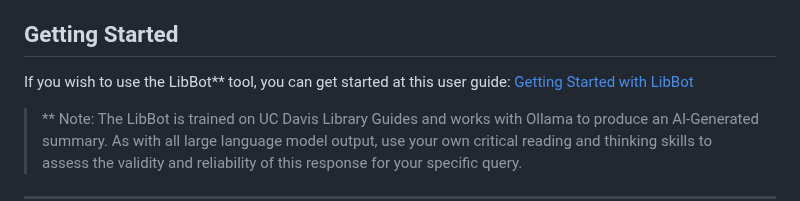
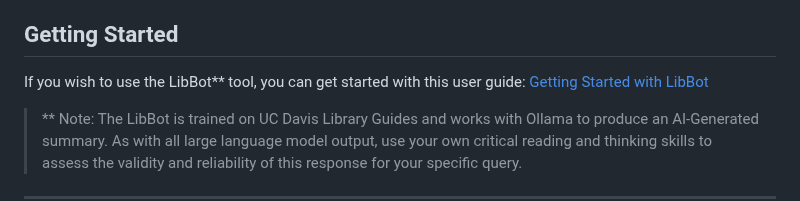
Before and after one commit to datalab-dev/ucd_library_libguide_chatbot, a Markdown page: README.md, the part around the change. GitHub-like rendering.

```diff
--- a/README.md
+++ b/README.md
@@ -36,7 +36,7 @@ Flow Organization: \* [Lucid Chart](https://lucid.app/lucidchart/f6e956d2-5e6b-4
 
 ## Getting Started
 
-If you wish to use the LibBot** tool, you can get started at this user guide: [Getting Started with LibBot](https://docs.google.com/document/d/1qWY1o00bZpfU8P-8ocLhzuiji5SjMJv3CaeOmHbE59M/edit?usp=sharing)
+If you wish to use the LibBot** tool, you can get started with this user guide: [Getting Started with LibBot](https://docs.google.com/document/d/1qWY1o00bZpfU8P-8ocLhzuiji5SjMJv3CaeOmHbE59M/edit?usp=sharing)
 
 > \** Note: The LibBot is trained on UC Davis Library Guides and works with Ollama to produce an AI-Generated summary. As with all large language model output, use your own critical reading and thinking skills to assess the validity and reliability of this response for your specific query.
 ------------------------------------------------------------------------
```
